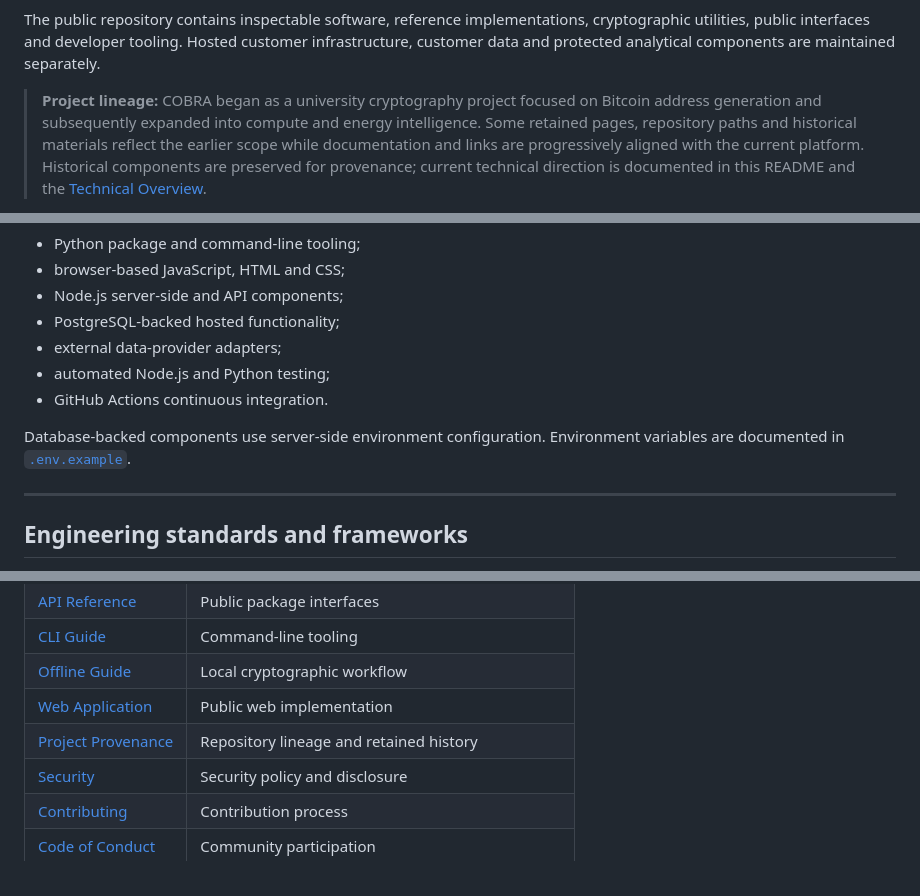
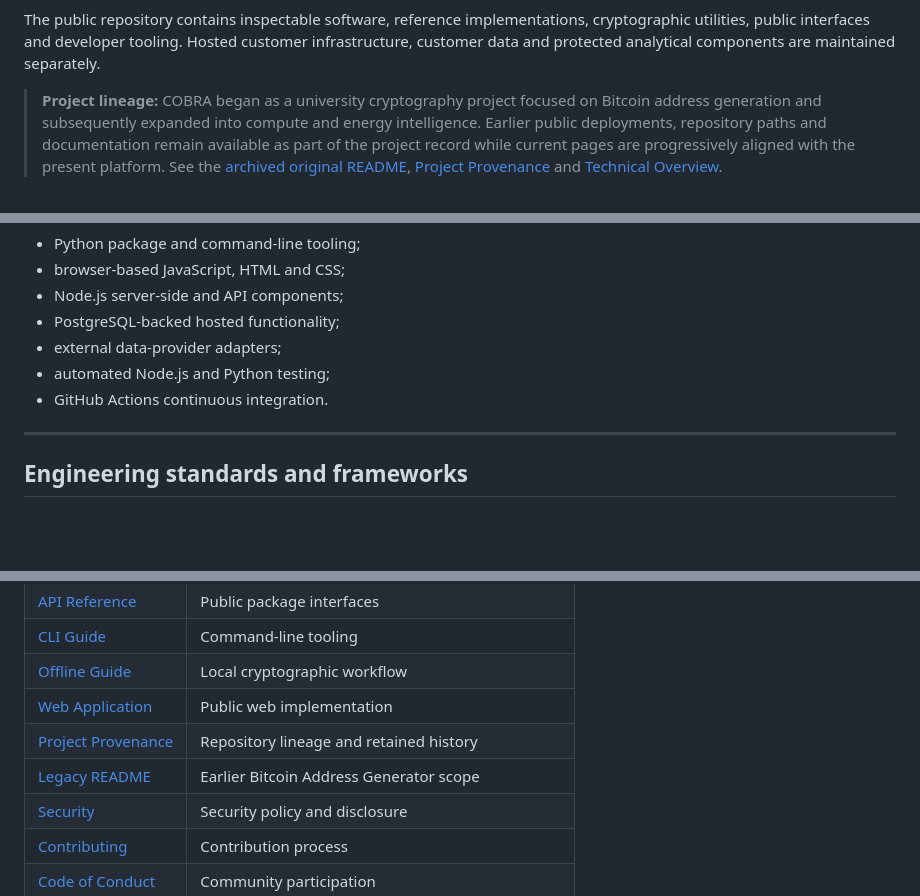
Before and after one commit to ol-s-cloud/bitcoin-address-generator, a Markdown page: README.md, 3 parts joined by grey strips. Rendered like a GitHub page; blank space fills up the shorter version.

```diff
--- a/README.md
+++ b/README.md
@@ -12,5 +12,5 @@ COBRA integrates electricity-system, market, site and compute data for monitorin
 
 The public repository contains inspectable software, reference implementations, cryptographic utilities, public interfaces and developer tooling. Hosted customer infrastructure, customer data and protected analytical components are maintained separately.
 
-> **Project lineage:** COBRA began as a university cryptography project focused on Bitcoin address generation and subsequently expanded into compute and energy intelligence. Some retained pages, repository paths and historical materials reflect the earlier scope while documentation and links are progressively aligned with the current platform. Historical components are preserved for provenance; current technical direction is documented in this README and the [Technical Overview](docs/TECHNICAL.md).
+> **Project lineage:** COBRA began as a university cryptography project focused on Bitcoin address generation and subsequently expanded into compute and energy intelligence. Earlier public deployments, repository paths and documentation remain available as part of the project record while current pages are progressively aligned with the present platform. See the [archived original README](archive/README-bitcoin-address-generator-2025.md), [Project Provenance](docs/PROVENANCE.md) and [Technical Overview](docs/TECHNICAL.md).
 
@@ -111,8 +152,6 @@ The public repository contains components implemented across:
 - automated Node.js and Python testing;
 - GitHub Actions continuous integration.
 
-Database-backed components use server-side environment configuration. Environment variables are documented in [`.env.example`](.env.example).
-
 ---
 
 ## Engineering standards and frameworks
@@ -183,6 +209,7 @@ CLI usage is documented in the [CLI Guide](docs/CLI.md). Public API functions ar
 | [Offline Guide](COBRA_OFFLINE_GUIDE.md) | Local cryptographic workflow |
 | [Web Application](WEB_APP.md) | Public web implementation |
 | [Project Provenance](docs/PROVENANCE.md) | Repository lineage and retained history |
+| [Legacy README](archive/README-bitcoin-address-generator-2025.md) | Earlier Bitcoin Address Generator scope |
 | [Security](SECURITY.md) | Security policy and disclosure |
 | [Contributing](CONTRIBUTING.md) | Contribution process |
 | [Code of Conduct](CODE_OF_CONDUCT.md) | Community participation |
```
Also changed, not shown: other parts of README.md (+63 -35 lines).
